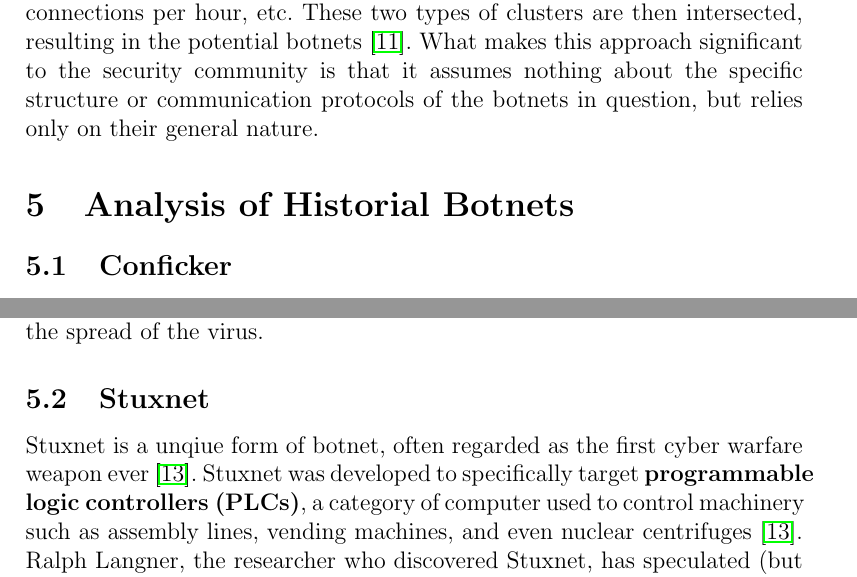
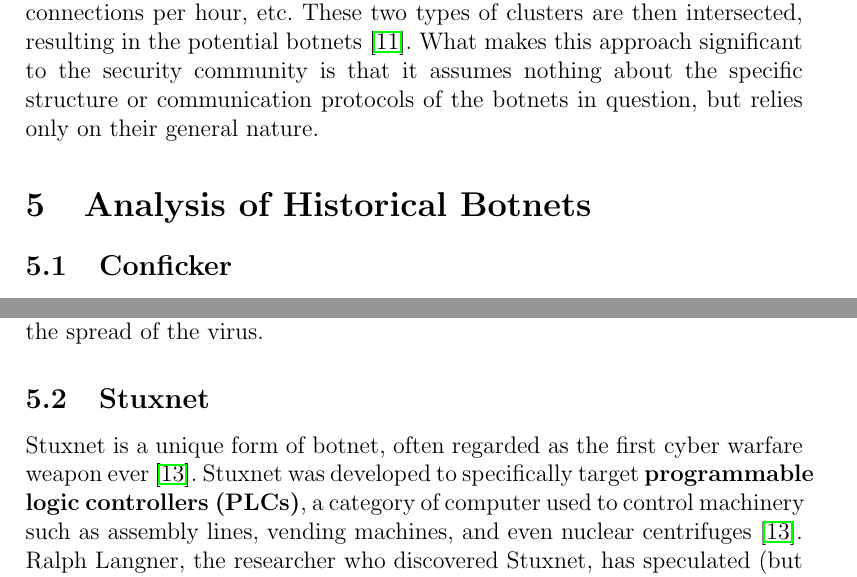
Before and after one commit to Quinny/BotnetResearchPaper, a LaTeX document (paper.tex): two parts of pages 11 and 12 of 16, joined at a grey line, cut so that both start at the same text. Compiled offline with pdfLaTeX.

Commit message:
fixed typos

```diff
--- a/paper.tex
+++ b/paper.tex
@@ -336,7 +336,7 @@
 is that it assumes nothing about the specific structure or communication protocols of
 the botnets in question, but relies only on their general nature.
 
-\section{Analysis of Historial Botnets}
+\section{Analysis of Historical Botnets}
 
 \subsection{Conficker}
 The Conficker worm was first seen in 2008 and has since infected an estimated
@@ -368,7 +368,7 @@
 drastically slowed the spread of the virus.
 
 \subsection{Stuxnet}
-Stuxnet is a unqiue form of botnet, often regarded as the first cyber
+Stuxnet is a unique form of botnet, often regarded as the first cyber
 warfare weapon ever \cite{stuxnet}. Stuxnet
 was developed to specifically target \textbf{programmable logic controllers (PLCs)},
 a category of computer used to control machinery such as assembly lines,
```
Also changed, not shown: paper.tex (2 more changed lines).
